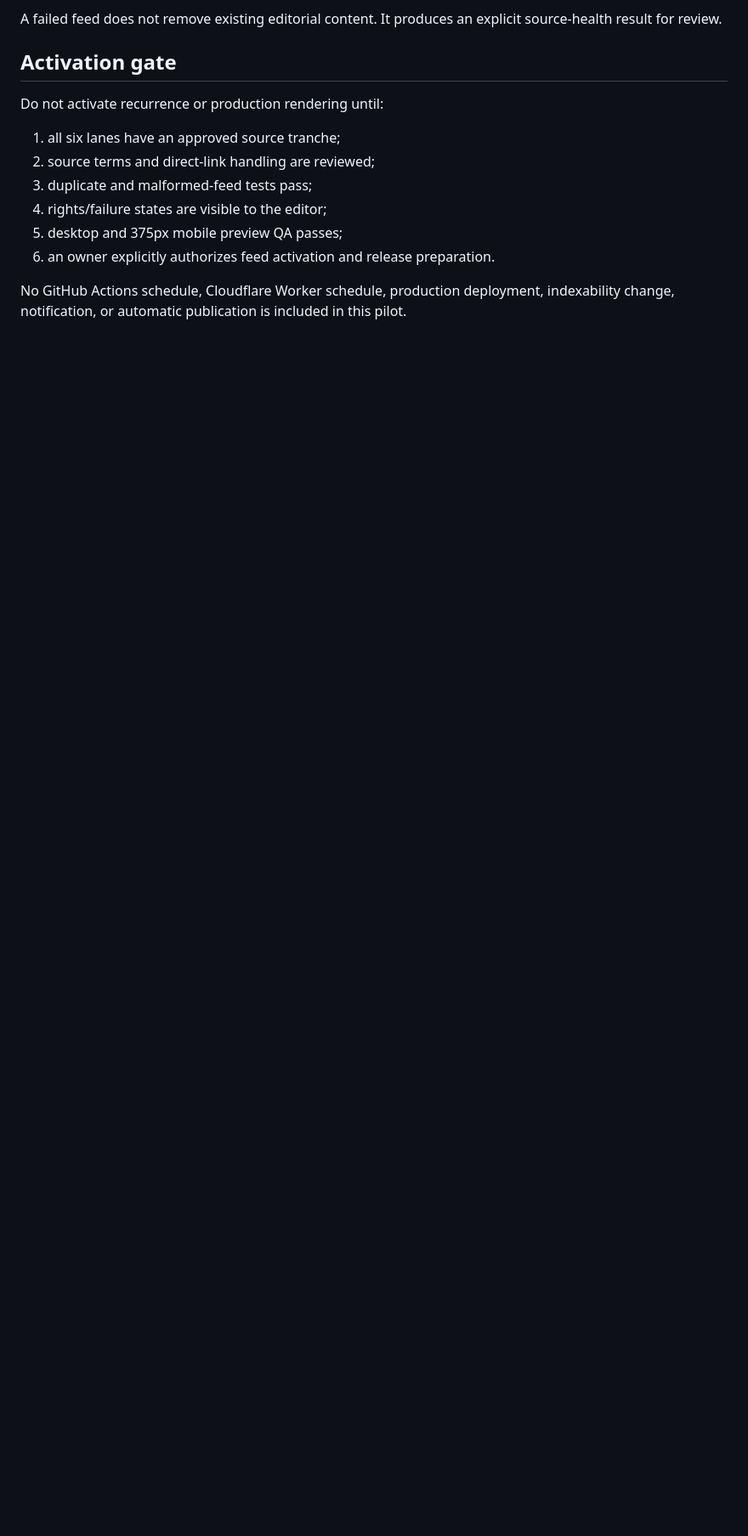
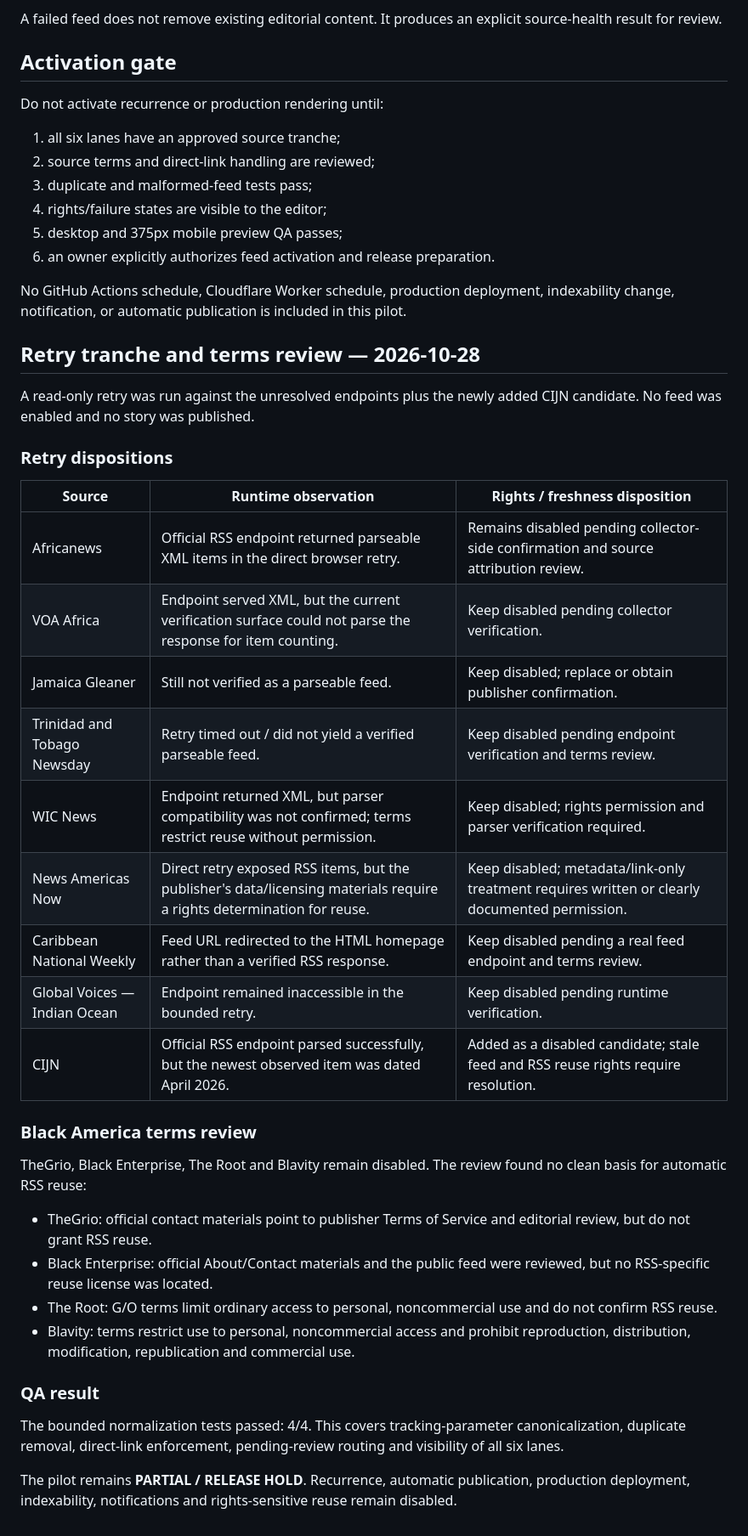
Before and after one commit to trooths2002/afrodescendantali-site, a Markdown page: docs/rss-pilot-v01.md, the part around the change. Shown at 85% size. GitHub-like rendering; blank space fills up the shorter version.

Commit message:
Record retry tranche, terms review, and QA result

```diff
--- a/docs/rss-pilot-v01.md
+++ b/docs/rss-pilot-v01.md
@@ -103,3 +103,36 @@ Do not activate recurrence or production rendering until:
 6. an owner explicitly authorizes feed activation and release preparation.
 
 No GitHub Actions schedule, Cloudflare Worker schedule, production deployment, indexability change, notification, or automatic publication is included in this pilot.
+
+## Retry tranche and terms review — 2026-10-28
+
+A read-only retry was run against the unresolved endpoints plus the newly added CIJN candidate. No feed was enabled and no story was published.
+
+### Retry dispositions
+
+| Source | Runtime observation | Rights / freshness disposition |
+| --- | --- | --- |
+| Africanews | Official RSS endpoint returned parseable XML items in the direct browser retry. | Remains disabled pending collector-side confirmation and source attribution review. |
+| VOA Africa | Endpoint served XML, but the current verification surface could not parse the response for item counting. | Keep disabled pending collector verification. |
+| Jamaica Gleaner | Still not verified as a parseable feed. | Keep disabled; replace or obtain publisher confirmation. |
+| Trinidad and Tobago Newsday | Retry timed out / did not yield a verified parseable feed. | Keep disabled pending endpoint verification and terms review. |
+| WIC News | Endpoint returned XML, but parser compatibility was not confirmed; terms restrict reuse without permission. | Keep disabled; rights permission and parser verification required. |
+| News Americas Now | Direct retry exposed RSS items, but the publisher's data/licensing materials require a rights determination for reuse. | Keep disabled; metadata/link-only treatment requires written or clearly documented permission. |
+| Caribbean National Weekly | Feed URL redirected to the HTML homepage rather than a verified RSS response. | Keep disabled pending a real feed endpoint and terms review. |
+| Global Voices — Indian Ocean | Endpoint remained inaccessible in the bounded retry. | Keep disabled pending runtime verification. |
+| CIJN | Official RSS endpoint parsed successfully, but the newest observed item was dated April 2026. | Added as a disabled candidate; stale feed and RSS reuse rights require resolution. |
+
+### Black America terms review
+
+TheGrio, Black Enterprise, The Root and Blavity remain disabled. The review found no clean basis for automatic RSS reuse:
+
+- TheGrio: official contact materials point to publisher Terms of Service and editorial review, but do not grant RSS reuse.
+- Black Enterprise: official About/Contact materials and the public feed were reviewed, but no RSS-specific reuse license was located.
+- The Root: G/O terms limit ordinary access to personal, noncommercial use and do not confirm RSS reuse.
+- Blavity: terms restrict use to personal, noncommercial access and prohibit reproduction, distribution, modification, republication and commercial use.
+
+### QA result
+
+The bounded normalization tests passed: 4/4. This covers tracking-parameter canonicalization, duplicate removal, direct-link enforcement, pending-review routing and visibility of all six lanes.
+
+The pilot remains **PARTIAL / RELEASE HOLD**. Recurrence, automatic publication, production deployment, indexability, notifications and rights-sensitive reuse remain disabled.
```
